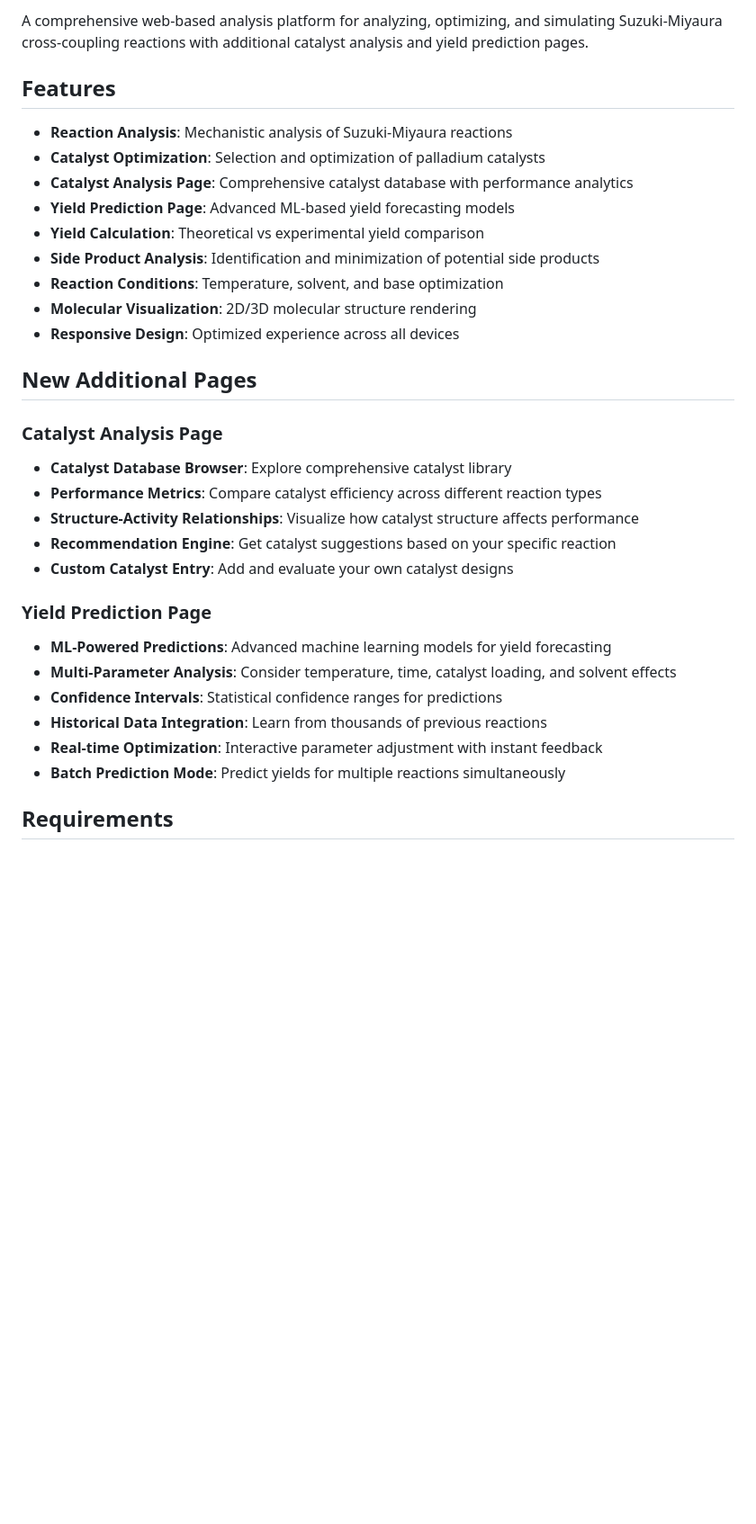
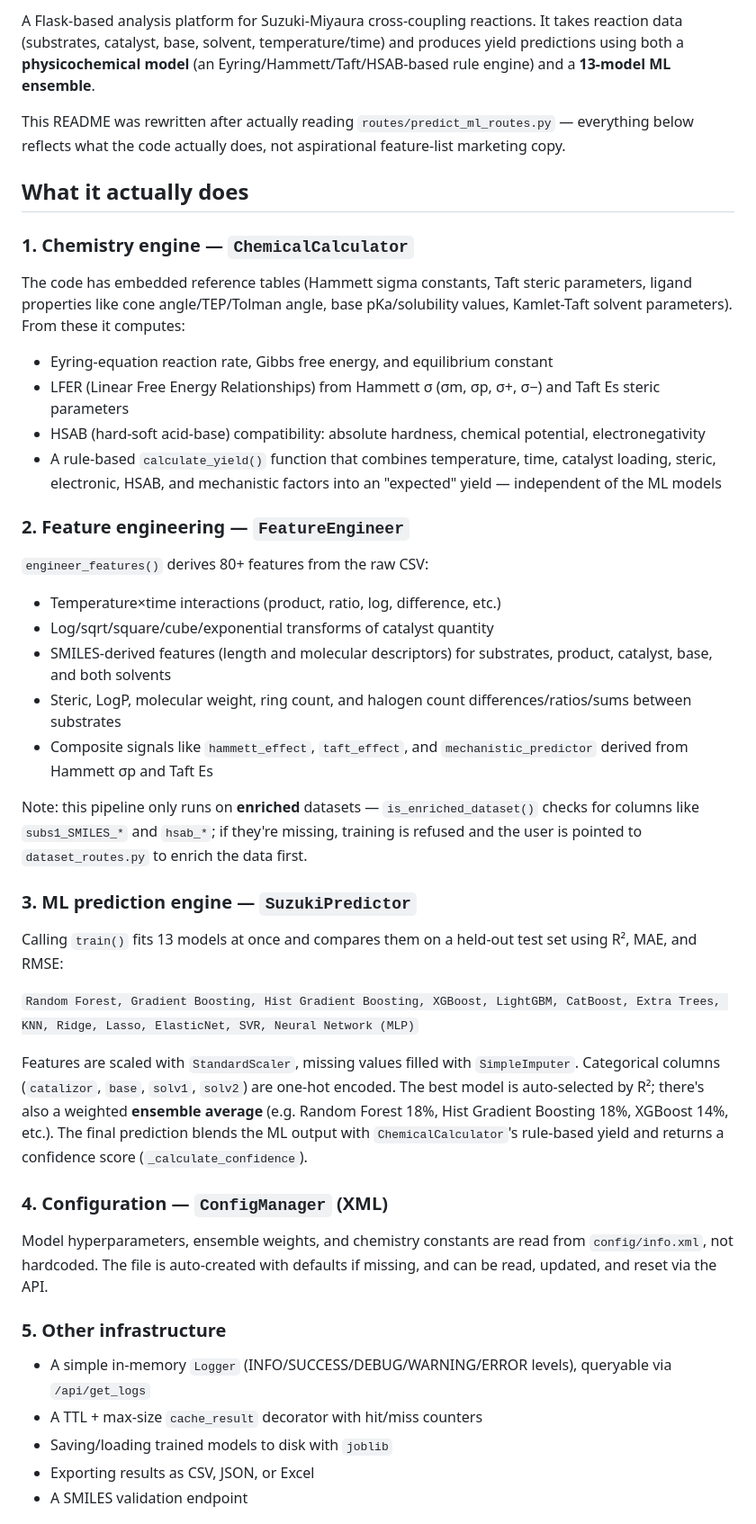
Before and after one commit to akkochief/molytica, a Markdown page: README.md, the part around one of its changes. Shown at 90% size. GitHub-like rendering; blank space fills up the shorter version.

```diff
--- a/README.md
+++ b/README.md
@@ -17,33 +12,41 @@
 
-A comprehensive web-based analysis platform for analyzing, optimizing, and simulating Suzuki-Miyaura cross-coupling reactions with additional catalyst analysis and yield prediction pages.
+A Flask-based analysis platform for Suzuki-Miyaura cross-coupling reactions. It takes reaction data (substrates, catalyst, base, solvent, temperature/time) and produces yield predictions using both a **physicochemical model** (an Eyring/Hammett/Taft/HSAB-based rule engine) and a **13-model ML ensemble**.
 
-## Features
+This README was rewritten after actually reading `routes/predict_ml_routes.py` — everything below reflects what the code actually does, not aspirational feature-list marketing copy.
 
-- **Reaction Analysis**: Mechanistic analysis of Suzuki-Miyaura reactions
-- **Catalyst Optimization**: Selection and optimization of palladium catalysts
-- **Catalyst Analysis Page**: Comprehensive catalyst database with performance analytics
-- **Yield Prediction Page**: Advanced ML-based yield forecasting models
-- **Yield Calculation**: Theoretical vs experimental yield comparison
-- **Side Product Analysis**: Identification and minimization of potential side products
-- **Reaction Conditions**: Temperature, solvent, and base optimization
-- **Molecular Visualization**: 2D/3D molecular structure rendering
-- **Responsive Design**: Optimized experience across all devices
+## What it actually does
 
-## New Additional Pages
+### 1. Chemistry engine — `ChemicalCalculator`
+The code has embedded reference tables (Hammett sigma constants, Taft steric parameters, ligand properties like cone angle/TEP/Tolman angle, base pKa/solubility values, Kamlet-Taft solvent parameters). From these it computes:
+- Eyring-equation reaction rate, Gibbs free energy, and equilibrium constant
+- LFER (Linear Free Energy Relationships) from Hammett σ (σm, σp, σ+, σ−) and Taft Es steric parameters
+- HSAB (hard-soft acid-base) compatibility: absolute hardness, chemical potential, electronegativity
+- A rule-based `calculate_yield()` function that combines temperature, time, catalyst loading, steric, electronic, HSAB, and mechanistic factors into an "expected" yield — independent of the ML models
 
-### Catalyst Analysis Page
-- **Catalyst Database Browser**: Explore comprehensive catalyst library
-- **Performance Metrics**: Compare catalyst efficiency across different reaction types
-- **Structure-Activity Relationships**: Visualize how catalyst structure affects performance
-- **Recommendation Engine**: Get catalyst suggestions based on your specific reaction
-- **Custom Catalyst Entry**: Add and evaluate your own catalyst designs
+### 2. Feature engineering — `FeatureEngineer`
+`engineer_features()` derives 80+ features from the raw CSV:
+- Temperature×time interactions (product, ratio, log, difference, etc.)
+- Log/sqrt/square/cube/exponential transforms of catalyst quantity
+- SMILES-derived features (length and molecular descriptors) for substrates, product, catalyst, base, and both solvents
+- Steric, LogP, molecular weight, ring count, and halogen count differences/ratios/sums between substrates
+- Composite signals like `hammett_effect`, `taft_effect`, and `mechanistic_predictor` derived from Hammett σp and Taft Es
 
-### Yield Prediction Page
-- **ML-Powered Predictions**: Advanced machine learning models for yield forecasting
-- **Multi-Parameter Analysis**: Consider temperature, time, catalyst loading, and solvent effects
-- **Confidence Intervals**: Statistical confidence ranges for predictions
-- **Historical Data Integration**: Learn from thousands of previous reactions
-- **Real-time Optimization**: Interactive parameter adjustment with instant feedback
-- **Batch Prediction Mode**: Predict yields for multiple reactions simultaneously
+Note: this pipeline only runs on **enriched** datasets — `is_enriched_dataset()` checks for columns like `subs1_SMILES_*` and `hsab_*`; if they're missing, training is refused and the user is pointed to `dataset_routes.py` to enrich the data first.
 
-## Requirements
+### 3. ML prediction engine — `SuzukiPredictor`
+Calling `train()` fits 13 models at once and compares them on a held-out test set using R², MAE, and RMSE:
+
+`Random Forest, Gradient Boosting, Hist Gradient Boosting, XGBoost, LightGBM, CatBoost, Extra Trees, KNN, Ridge, Lasso, ElasticNet, SVR, Neural Network (MLP)`
+
+Features are scaled with `StandardScaler`, missing values filled with `SimpleImputer`. Categorical columns (`catalizor`, `base`, `solv1`, `solv2`) are one-hot encoded. The best model is auto-selected by R²; there's also a weighted **ensemble average** (e.g. Random Forest 18%, Hist Gradient Boosting 18%, XGBoost 14%, etc.). The final prediction blends the ML output with `ChemicalCalculator`'s rule-based yield and returns a confidence score (`_calculate_confidence`).
+
+### 4. Configuration — `ConfigManager` (XML)
+Model hyperparameters, ensemble weights, and chemistry constants are read from `config/info.xml`, not hardcoded. The file is auto-created with defaults if missing, and can be read, updated, and reset via the API.
+
+### 5. Other infrastructure
+- A simple in-memory `Logger` (INFO/SUCCESS/DEBUG/WARNING/ERROR levels), queryable via `/api/get_logs`
+- A TTL + max-size `cache_result` decorator with hit/miss counters
+- Saving/loading trained models to disk with `joblib`
+- Exporting results as CSV, JSON, or Excel
+- A SMILES validation endpoint
+
```
Also changed, not shown: other parts of README.md (+73 -174 lines).
